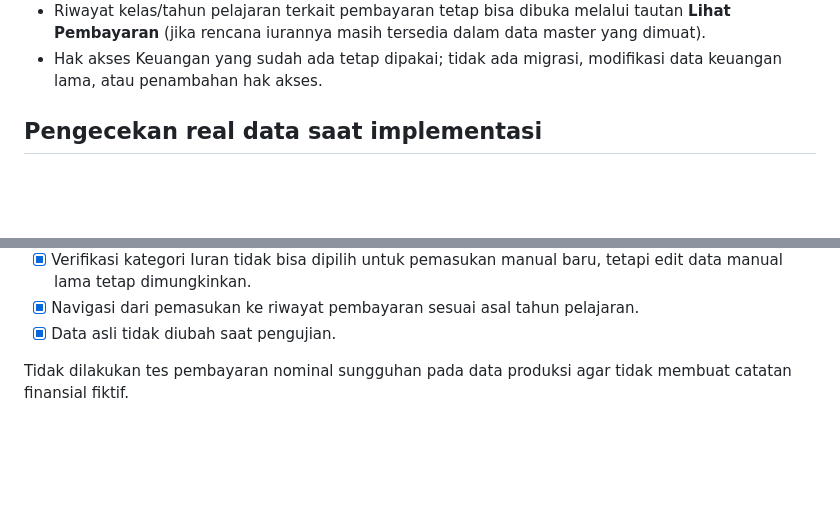
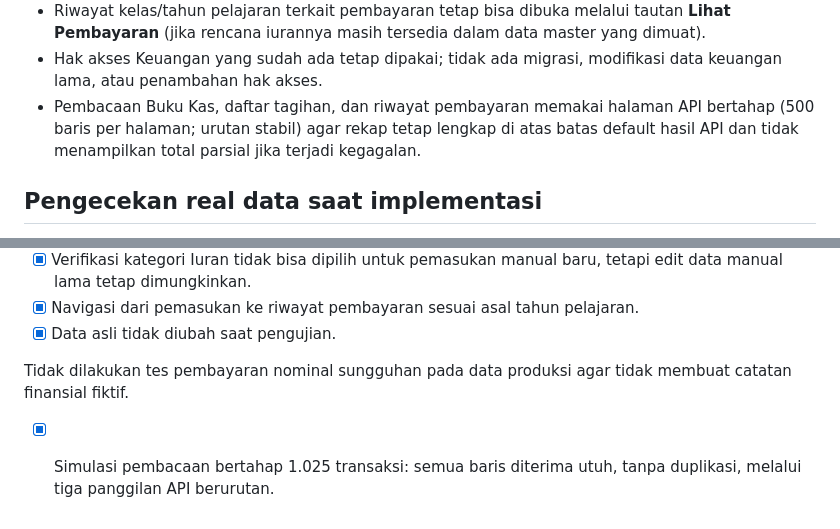
Before and after one commit to faizhamdan15/SIMANIS, a Markdown page: docs/PEMASUKAN_PEMBAYARAN_SISWA.md, 2 parts joined by grey strips. Rendered like a GitHub page; blank space fills up the shorter version.

Commit message:
docs(finance): pagination prevents missing older payments in cashbook income totals

```diff
--- a/docs/PEMASUKAN_PEMBAYARAN_SISWA.md
+++ b/docs/PEMASUKAN_PEMBAYARAN_SISWA.md
@@ -15,6 +15,7 @@ Di halaman Keuangan kini terdapat tab **Pemasukan** di antara Buku Kas dan Penge
 - Ada indikator jika suatu pembayaran siswa tidak cocok dengan transaksi keuangannya dan peringatan jika ada pemasukan Iuran Pendidikan manual tanpa tautan pembayaran.
 - Riwayat kelas/tahun pelajaran terkait pembayaran tetap bisa dibuka melalui tautan **Lihat Pembayaran** (jika rencana iurannya masih tersedia dalam data master yang dimuat).
 - Hak akses Keuangan yang sudah ada tetap dipakai; tidak ada migrasi, modifikasi data keuangan lama, atau penambahan hak akses.
+- Pembacaan Buku Kas, daftar tagihan, dan riwayat pembayaran memakai halaman API bertahap (500 baris per halaman; urutan stabil) agar rekap tetap lengkap di atas batas default hasil API dan tidak menampilkan total parsial jika terjadi kegagalan.
 
 ## Pengecekan real data saat implementasi
 Per **28 Oktober 2026**, database berisi 4 catatan pembayaran siswa dengan total historis **Rp3.500.000**, dan seluruhnya berstatus `VOID`. Empat transaksi Buku Kas yang terhubung juga `VOID`; akibatnya **Pemasukan Pembayaran Siswa Dibukukan = Rp0** sampai ada pembayaran yang benar-benar berhasil dan belum dibatalkan. Jangan memulihkan status VOID tanpa bukti transaksi yang sah.
@@ -40,3 +41,5 @@ Per **28 Oktober 2026**, database berisi 4 catatan pembayaran siswa dengan total
 - [x] Data asli tidak diubah saat pengujian.
 
 Tidak dilakukan tes pembayaran nominal sungguhan pada data produksi agar tidak membuat catatan finansial fiktif.
+
+- [x] Simulasi pembacaan bertahap 1.025 transaksi: semua baris diterima utuh, tanpa duplikasi, melalui tiga panggilan API berurutan.
```
